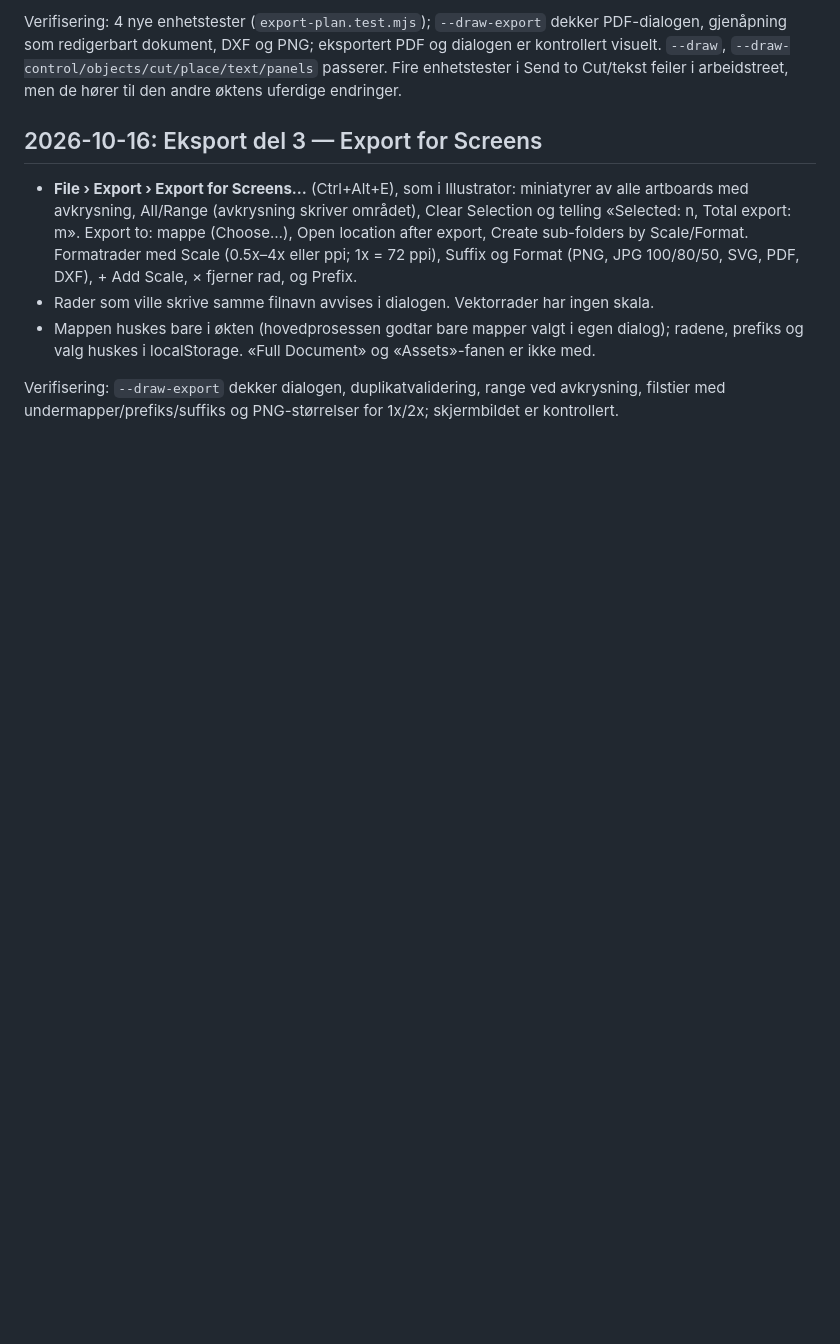
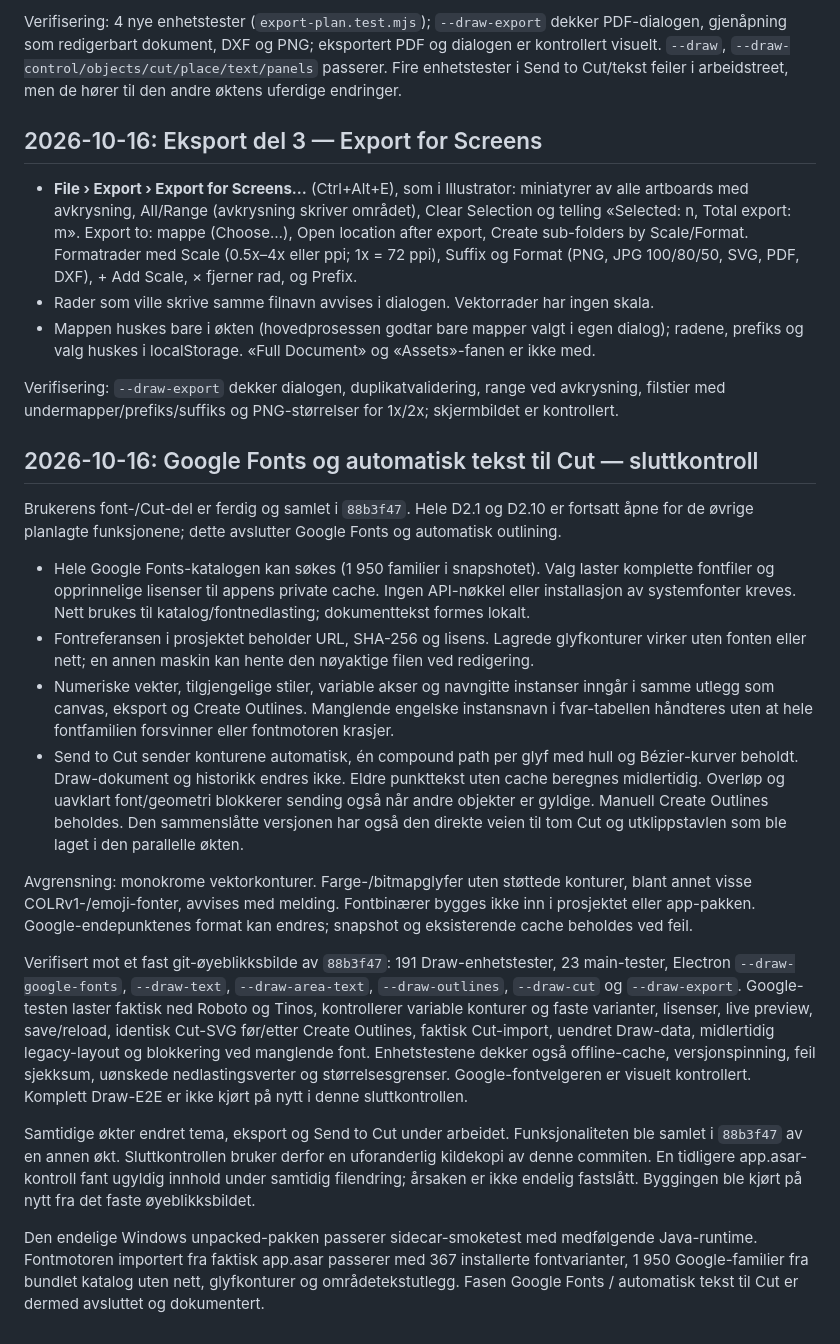
Before and after one commit to sirbull/modCut, a Markdown page: docs/draw/WORK_LOG.md, the part around the change. GitHub-like rendering; blank space fills up the shorter version.

```diff
--- a/docs/draw/WORK_LOG.md
+++ b/docs/draw/WORK_LOG.md
@@ -1098,3 +1098,45 @@ Send to Cut/tekst feiler i arbeidstreet, men de hører til den andre øktens ufe
 
 Verifisering: `--draw-export` dekker dialogen, duplikatvalidering, range ved avkrysning, filstier
 med undermapper/prefiks/suffiks og PNG-størrelser for 1x/2x; skjermbildet er kontrollert.
+
+## 2026-10-16: Google Fonts og automatisk tekst til Cut — sluttkontroll
+
+Brukerens font-/Cut-del er ferdig og samlet i `88b3f47`. Hele D2.1 og D2.10 er fortsatt åpne
+for de øvrige planlagte funksjonene; dette avslutter Google Fonts og automatisk outlining.
+
+- Hele Google Fonts-katalogen kan søkes (1 950 familier i snapshotet). Valg laster komplette
+  fontfiler og opprinnelige lisenser til appens private cache. Ingen API-nøkkel eller installasjon
+  av systemfonter kreves. Nett brukes til katalog/fontnedlasting; dokumenttekst formes lokalt.
+- Fontreferansen i prosjektet beholder URL, SHA-256 og lisens. Lagrede glyfkonturer virker uten
+  fonten eller nett; en annen maskin kan hente den nøyaktige filen ved redigering.
+- Numeriske vekter, tilgjengelige stiler, variable akser og navngitte instanser inngår i samme
+  utlegg som canvas, eksport og Create Outlines. Manglende engelske instansnavn i fvar-tabellen
+  håndteres uten at hele fontfamilien forsvinner eller fontmotoren krasjer.
+- Send to Cut sender konturene automatisk, én compound path per glyf med hull og Bézier-kurver
+  beholdt. Draw-dokument og historikk endres ikke. Eldre punkttekst uten cache beregnes midlertidig.
+  Overløp og uavklart font/geometri blokkerer sending også når andre objekter er gyldige.
+  Manuell Create Outlines beholdes. Den sammenslåtte versjonen har også den direkte veien til
+  tom Cut og utklippstavlen som ble laget i den parallelle økten.
+
+Avgrensning: monokrome vektorkonturer. Farge-/bitmapglyfer uten støttede konturer, blant annet
+visse COLRv1-/emoji-fonter, avvises med melding. Fontbinærer bygges ikke inn i prosjektet eller
+app-pakken. Google-endepunktenes format kan endres; snapshot og eksisterende cache beholdes ved feil.
+
+Verifisert mot et fast git-øyeblikksbilde av `88b3f47`: 191 Draw-enhetstester, 23 main-tester,
+Electron `--draw-google-fonts`, `--draw-text`, `--draw-area-text`, `--draw-outlines`, `--draw-cut`
+og `--draw-export`. Google-testen laster faktisk ned Roboto og Tinos, kontrollerer variable
+konturer og faste varianter, lisenser, live preview, save/reload, identisk Cut-SVG før/etter
+Create Outlines, faktisk Cut-import, uendret Draw-data, midlertidig legacy-layout og blokkering
+ved manglende font. Enhetstestene dekker også offline-cache, versjonspinning, feil sjekksum,
+uønskede nedlastingsverter og størrelsesgrenser. Google-fontvelgeren er visuelt kontrollert.
+Komplett Draw-E2E er ikke kjørt på nytt i denne sluttkontrollen.
+
+Samtidige økter endret tema, eksport og Send to Cut under arbeidet. Funksjonaliteten ble samlet
+i `88b3f47` av en annen økt. Sluttkontrollen bruker derfor en uforanderlig kildekopi av denne
+commiten. En tidligere app.asar-kontroll fant ugyldig innhold under samtidig filendring; årsaken
+er ikke endelig fastslått. Byggingen ble kjørt på nytt fra det faste øyeblikksbildet.
+
+Den endelige Windows unpacked-pakken passerer sidecar-smoketest med medfølgende Java-runtime.
+Fontmotoren importert fra faktisk app.asar passerer med 367 installerte fontvarianter,
+1 950 Google-familier fra bundlet katalog uten nett, glyfkonturer og områdetekstutlegg.
+Fasen Google Fonts / automatisk tekst til Cut er dermed avsluttet og dokumentert.
```
Also changed, not shown: README.md (+1 -1 lines), docs/draw/HANDOFF.md (+5 -0 lines).
